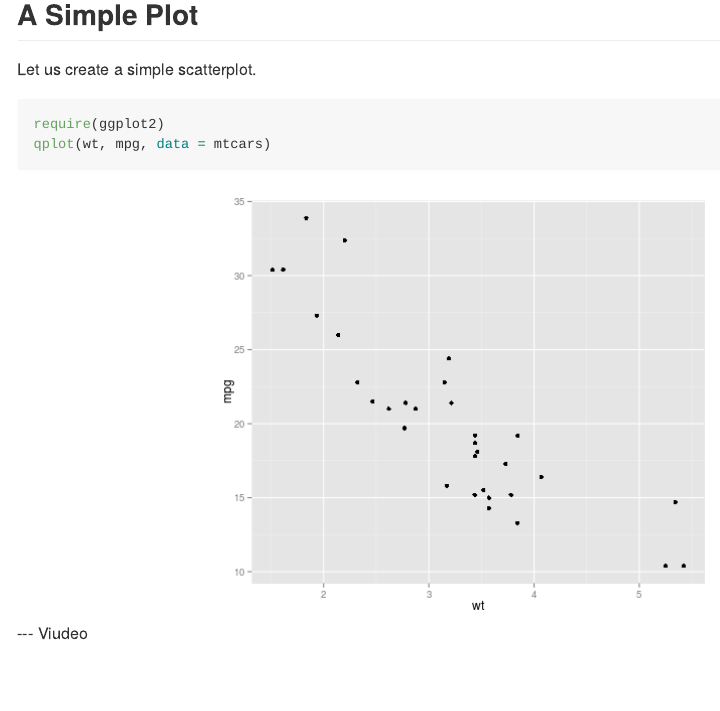
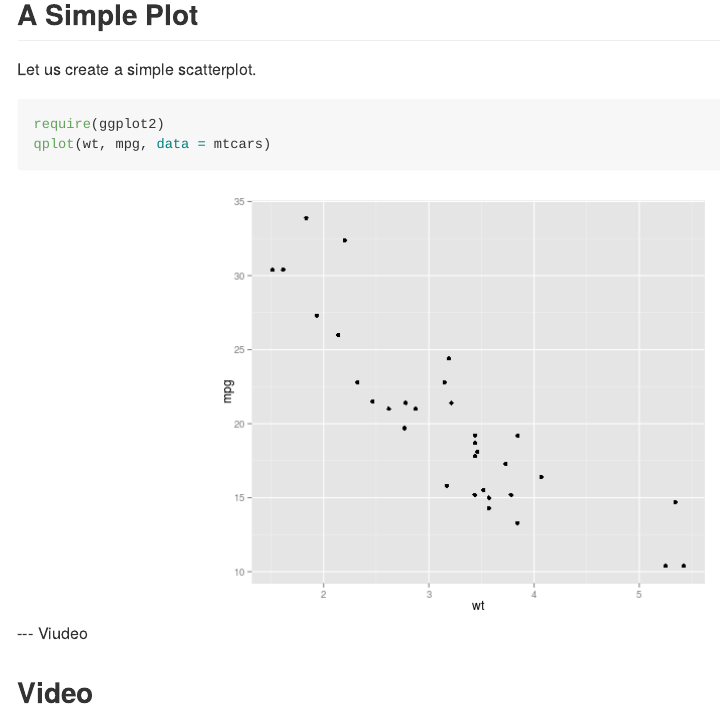
Before and after one commit to bartling/slides, an R Markdown document (index.Rmd): the page in a window 1100 px wide, from 700 px down. The pictures show the output file index.md that the author committed with the source, drawn offline in the style of GitHub.

Commit message:
publishing deck

````diff
--- a/index.Rmd
+++ b/index.Rmd
@@ -44,7 +44,9 @@ require(ggplot2)
 qplot(wt, mpg, data = mtcars)
 ```
 
---- Viudeo
+---  Viudeo
+
+## Video
 
 <iframe width="420"
 height="315" src="//www.youtube.com/embed/I95GOmLc7TA"
````
Also changed, not shown: index.html, index.md.
